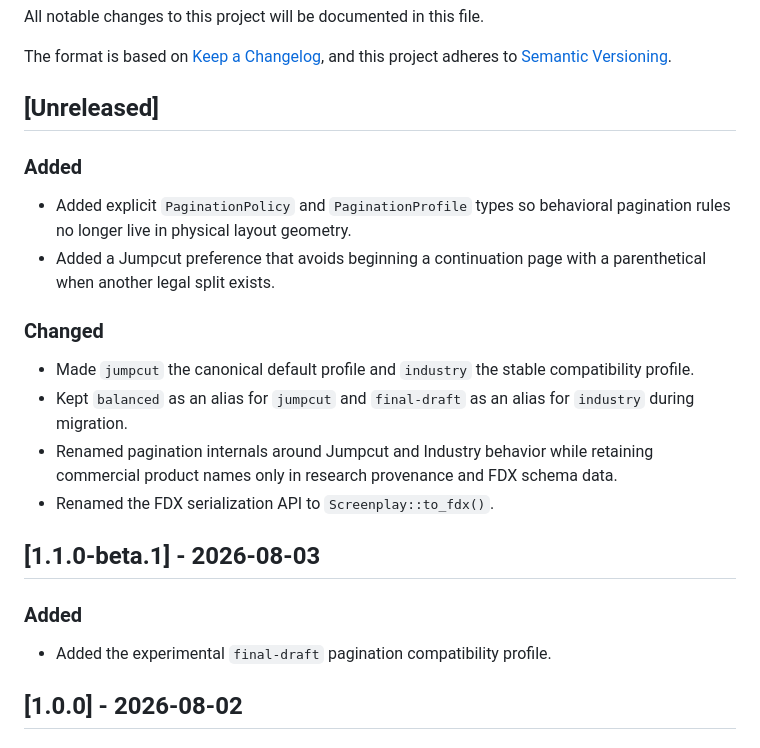
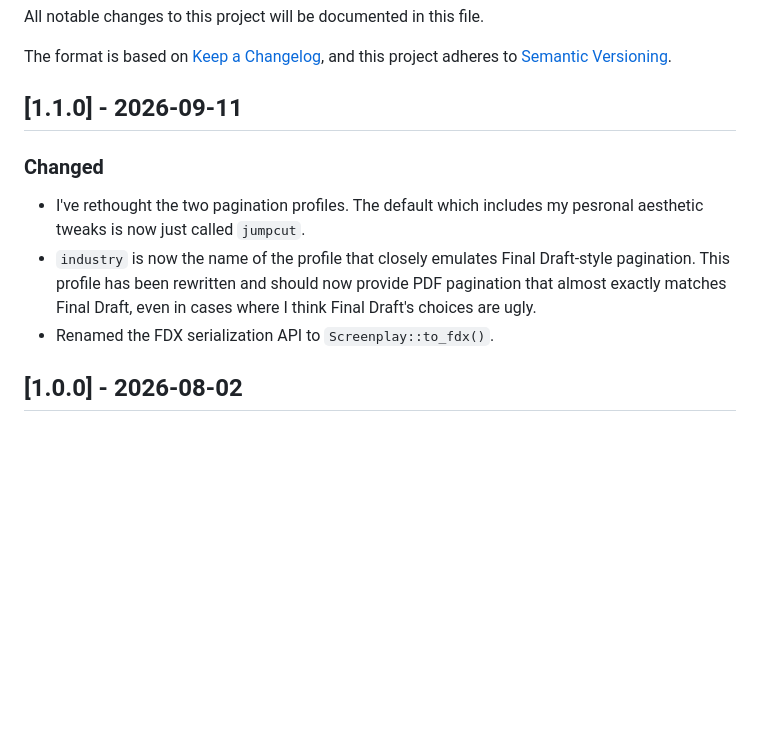
Before and after one commit to SimonGZ/jumpcut, a Markdown page: CHANGELOG.md, the part around the change. Drawn GitHub-style; blank space fills up the shorter version.

Commit message:
Updating changelog for 1.1.0 release

```diff
--- a/CHANGELOG.md
+++ b/CHANGELOG.md
@@ -5,22 +5,12 @@ All notable changes to this project will be documented in this file.
 The format is based on [Keep a Changelog](https://keepachangelog.com/en/1.0.0/),
 and this project adheres to [Semantic Versioning](https://semver.org/spec/v2.0.0.html).
 
-## [Unreleased]
-
-### Added
-- Added explicit `PaginationPolicy` and `PaginationProfile` types so behavioral pagination rules no longer live in physical layout geometry.
-- Added a Jumpcut preference that avoids beginning a continuation page with a parenthetical when another legal split exists.
+## [1.1.0] - 2026-09-11
 
 ### Changed
-- Made `jumpcut` the canonical default profile and `industry` the stable compatibility profile.
-- Kept `balanced` as an alias for `jumpcut` and `final-draft` as an alias for `industry` during migration.
-- Renamed pagination internals around Jumpcut and Industry behavior while retaining commercial product names only in research provenance and FDX schema data.
+- I've rethought the two pagination profiles. The default which includes my pesronal aesthetic tweaks is now just called `jumpcut`.
+- `industry` is now the name of the profile that closely emulates Final Draft-style pagination. This profile has been rewritten and should now provide PDF pagination that almost exactly matches Final Draft, even in cases where I think Final Draft's choices are ugly.
 - Renamed the FDX serialization API to `Screenplay::to_fdx()`.
-
-## [1.1.0-beta.1] - 2026-08-03
-
-### Added
-- Added the experimental `final-draft` pagination compatibility profile.
 
 ## [1.0.0] - 2026-08-02
 
```
